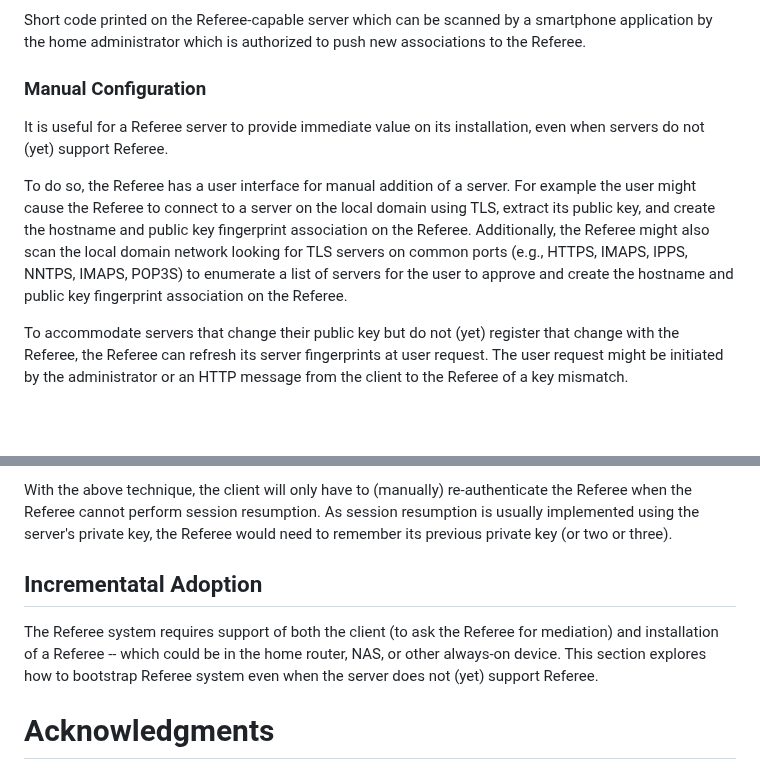
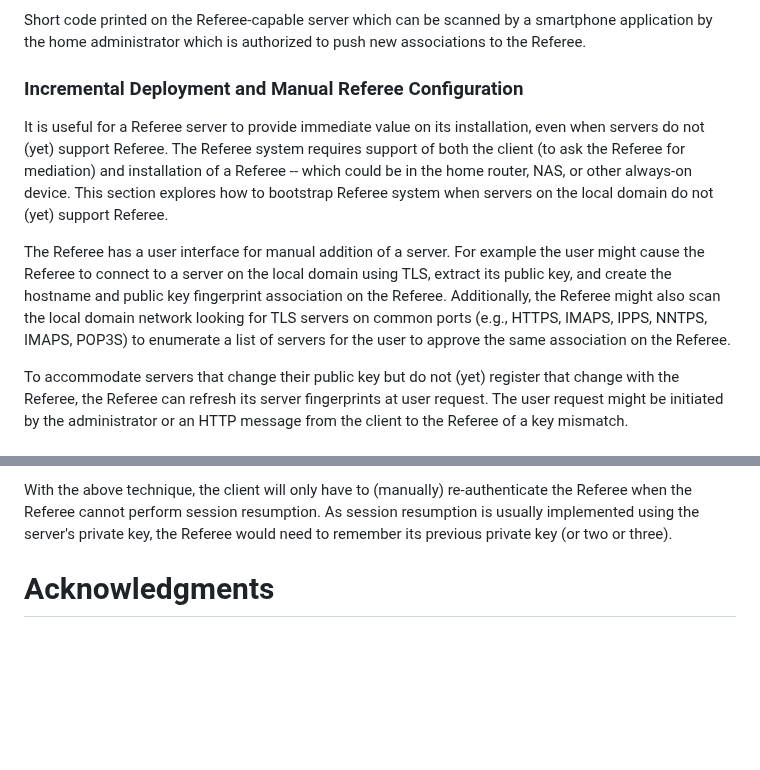
Before and after one commit to danwing/referee, a Markdown page: draft-wing-settle-referee.md, 2 parts joined by grey strips. GitHub-like rendering; blank space fills up the shorter version.

Commit message:
moved Incremental Deployment text into Referee Configuration section

```diff
--- a/draft-wing-settle-referee.md
+++ b/draft-wing-settle-referee.md
@@ -262,20 +262,24 @@ Short code printed on the Referee-capable server which can be scanned
 by a smartphone application by the home administrator which is
 authorized to push new associations to the Referee.
 
-### Manual Configuration
+### Incremental Deployment and Manual Referee Configuration
 
 It is useful for a Referee server to provide immediate value on its
-installation, even when servers do not (yet) support Referee.
+installation, even when servers do not (yet) support Referee.  The
+Referee system requires support of both the client (to ask the Referee
+for mediation) and installation of a Referee -- which could be in the
+home router, NAS, or other always-on device.  This section explores
+how to bootstrap Referee system when servers on the local domain
+do not (yet) support Referee.
 
-To do so, the Referee has a user interface for manual addition of a
+The Referee has a user interface for manual addition of a
 server.  For example the user might cause the Referee to connect to a
 server on the local domain using TLS, extract its public key, and
 create the hostname and public key fingerprint association on the
 Referee.  Additionally, the Referee might also scan the local domain
 network looking for TLS servers on common ports (e.g., HTTPS, IMAPS,
 IPPS, NNTPS, IMAPS, POP3S) to enumerate a list of servers for the
-user to approve and create the hostname and public key fingerprint
-association on the Referee.
+user to approve the same association on the Referee.
 
 To accommodate servers that change their public key but do not (yet)
 register that change with the Referee, the Referee can refresh its
@@ -445,13 +449,6 @@ resumption.  As session resumption is usually implemented using the
 server's private key, the Referee would need to remember its previous
 private key (or two or three).
 
-## Incrementatal Adoption
-
-The Referee system requires support of both the client (to ask the
-Referee for mediation) and installation of a Referee -- which could be
-in the home router, NAS, or other always-on device.  This section
-explores how to bootstrap Referee system even when the server does
-not (yet) support Referee.
 
 
 
```
